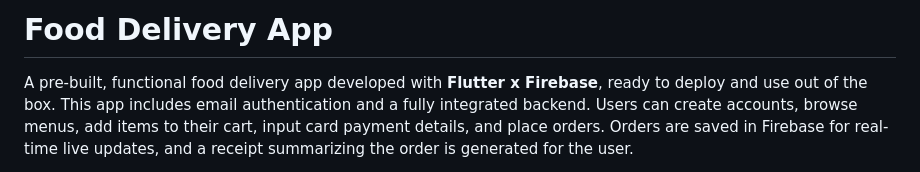
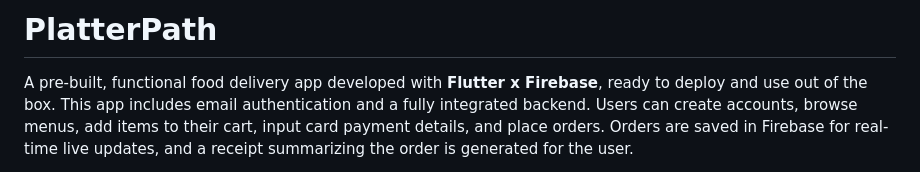
Before and after one commit to MedZouhaierDLH/delivery_app_, a Markdown page: README.md, the part around the change. GitHub-like rendering.

```diff
--- a/README.md
+++ b/README.md
@@ -1,4 +1,4 @@
-# Food Delivery App
+# PlatterPath
 
 A pre-built, functional food delivery app developed with **Flutter x Firebase**, ready to deploy and use out of the box. This app includes email authentication and a fully integrated backend. Users can create accounts, browse menus, add items to their cart, input card payment details, and place orders. Orders are saved in Firebase for real-time live updates, and a receipt summarizing the order is generated for the user.
 
```
